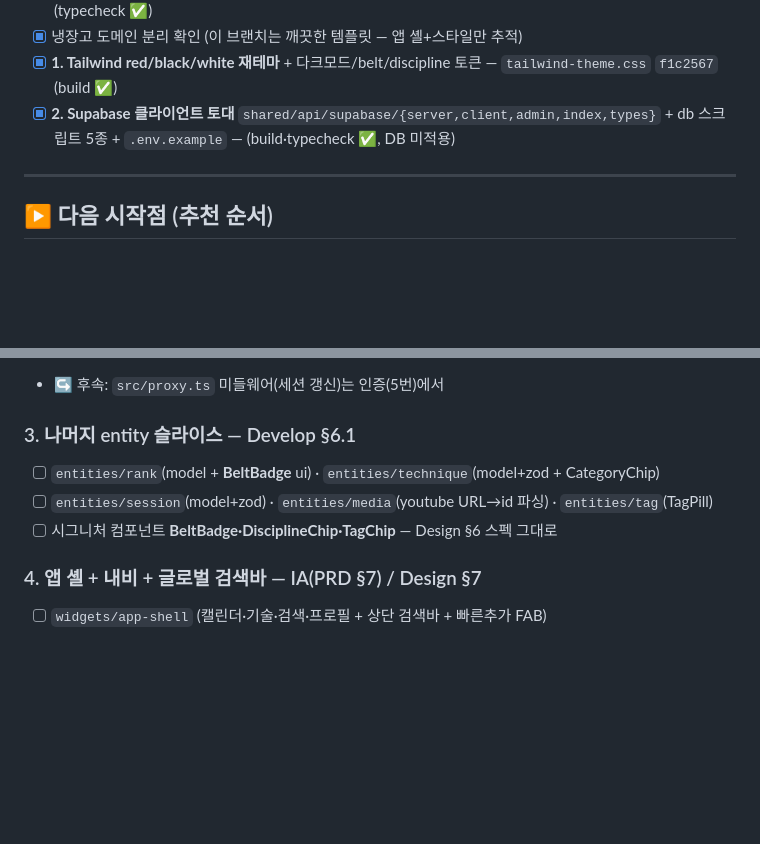
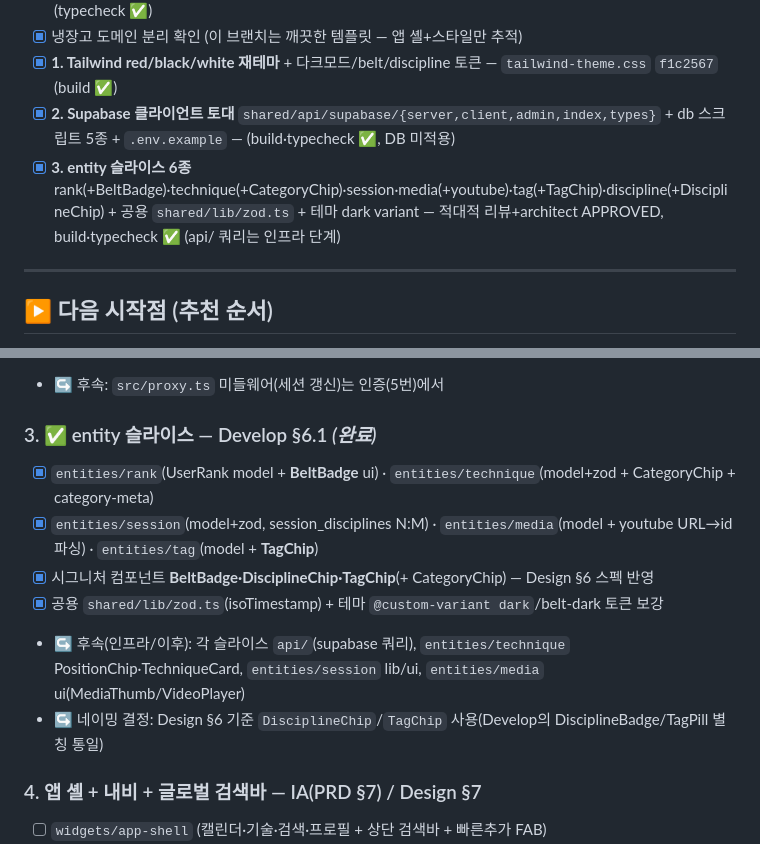
Before and after one commit to KIMJINMINININN/rn_app_dev, a Markdown page: docs/mma/TodoList.md, 2 parts joined by grey strips. Drawn GitHub-style; blank space fills up the shorter version.

Commit message:
docs(mma): TodoList 3번(entity 슬라이스 6종) 완료 체크
Co-Authored-By: Claude Opus 4.8 (1M context) <noreply@anthropic.com>

```diff
--- a/docs/mma/TodoList.md
+++ b/docs/mma/TodoList.md
@@ -13,6 +13,7 @@
 - [x] 냉장고 도메인 분리 확인 (이 브랜치는 깨끗한 템플릿 — 앱 셸+스타일만 추적)
 - [x] **1. Tailwind red/black/white 재테마** + 다크모드/belt/discipline 토큰 — `tailwind-theme.css` `f1c2567` (build ✅)
 - [x] **2. Supabase 클라이언트 토대** `shared/api/supabase/{server,client,admin,index,types}` + db 스크립트 5종 + `.env.example` — (build·typecheck ✅, DB 미적용)
+- [x] **3. entity 슬라이스 6종** rank(+BeltBadge)·technique(+CategoryChip)·session·media(+youtube)·tag(+TagChip)·discipline(+DisciplineChip) + 공용 `shared/lib/zod.ts` + 테마 dark variant — 적대적 리뷰+architect APPROVED, build·typecheck ✅ (api/ 쿼리는 인프라 단계)
 
 ---
 
@@ -32,10 +33,13 @@
 - [x] `types.ts` placeholder (인프라 단계 `db:types`가 덮어씀)
 - ↪ 후속: `src/proxy.ts` 미들웨어(세션 갱신)는 인증(5번)에서
 
-### 3. 나머지 entity 슬라이스 — Develop §6.1
-- [ ] `entities/rank`(model + **BeltBadge** ui) · `entities/technique`(model+zod + CategoryChip)
-- [ ] `entities/session`(model+zod) · `entities/media`(youtube URL→id 파싱) · `entities/tag`(TagPill)
-- [ ] 시그니처 컴포넌트 **BeltBadge·DisciplineChip·TagChip** — Design §6 스펙 그대로
+### 3. ✅ entity 슬라이스 — Develop §6.1  *(완료)*
+- [x] `entities/rank`(UserRank model + **BeltBadge** ui) · `entities/technique`(model+zod + CategoryChip + category-meta)
+- [x] `entities/session`(model+zod, session_disciplines N:M) · `entities/media`(model + youtube URL→id 파싱) · `entities/tag`(model + **TagChip**)
+- [x] 시그니처 컴포넌트 **BeltBadge·DisciplineChip·TagChip**(+ CategoryChip) — Design §6 스펙 반영
+- [x] 공용 `shared/lib/zod.ts`(isoTimestamp) + 테마 `@custom-variant dark`/belt-dark 토큰 보강
+- ↪ 후속(인프라/이후): 각 슬라이스 `api/`(supabase 쿼리), `entities/technique` PositionChip·TechniqueCard, `entities/session` lib/ui, `entities/media` ui(MediaThumb/VideoPlayer)
+- ↪ 네이밍 결정: Design §6 기준 `DisciplineChip`/`TagChip` 사용(Develop의 DisciplineBadge/TagPill 별칭 통일)
 
 ### 4. 앱 셸 + 내비 + 글로벌 검색바 — IA(PRD §7) / Design §7
 - [ ] `widgets/app-shell` (캘린더·기술·검색·프로필 + 상단 검색바 + 빠른추가 FAB)
```
